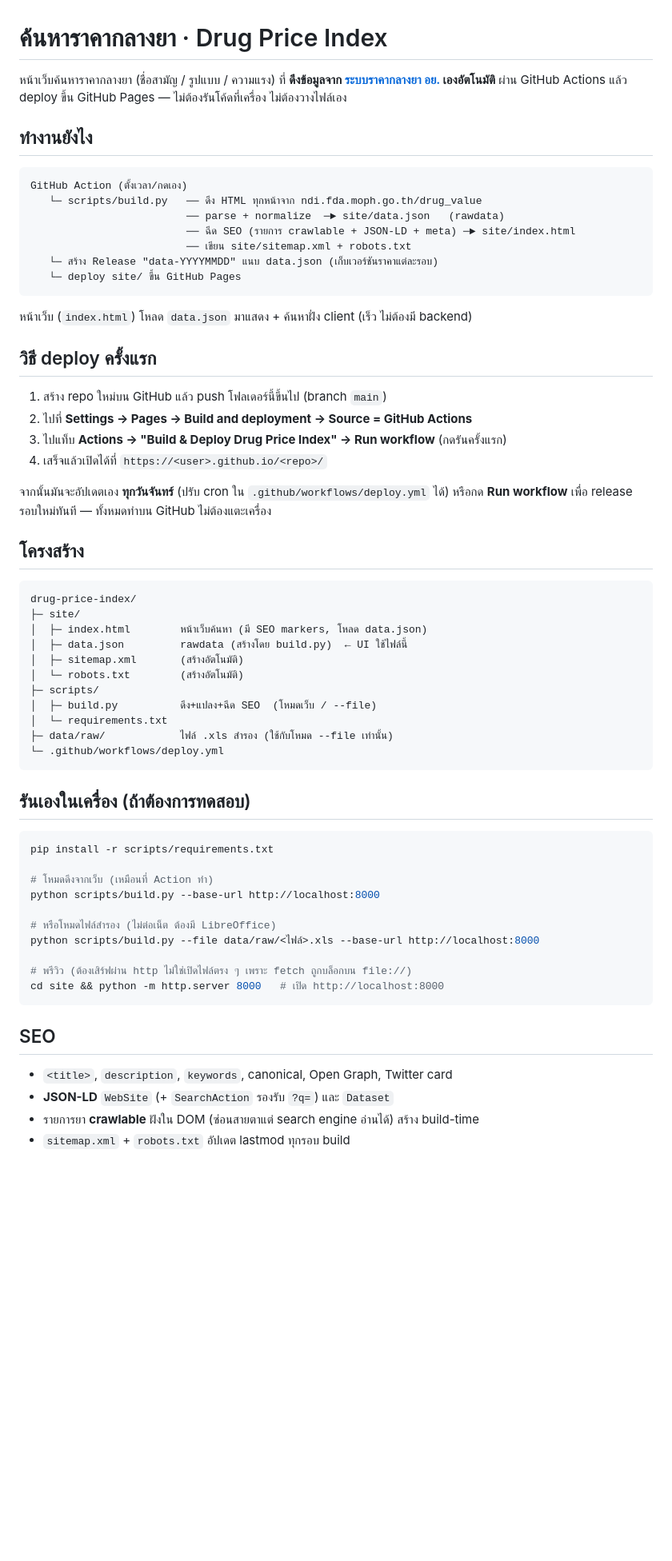
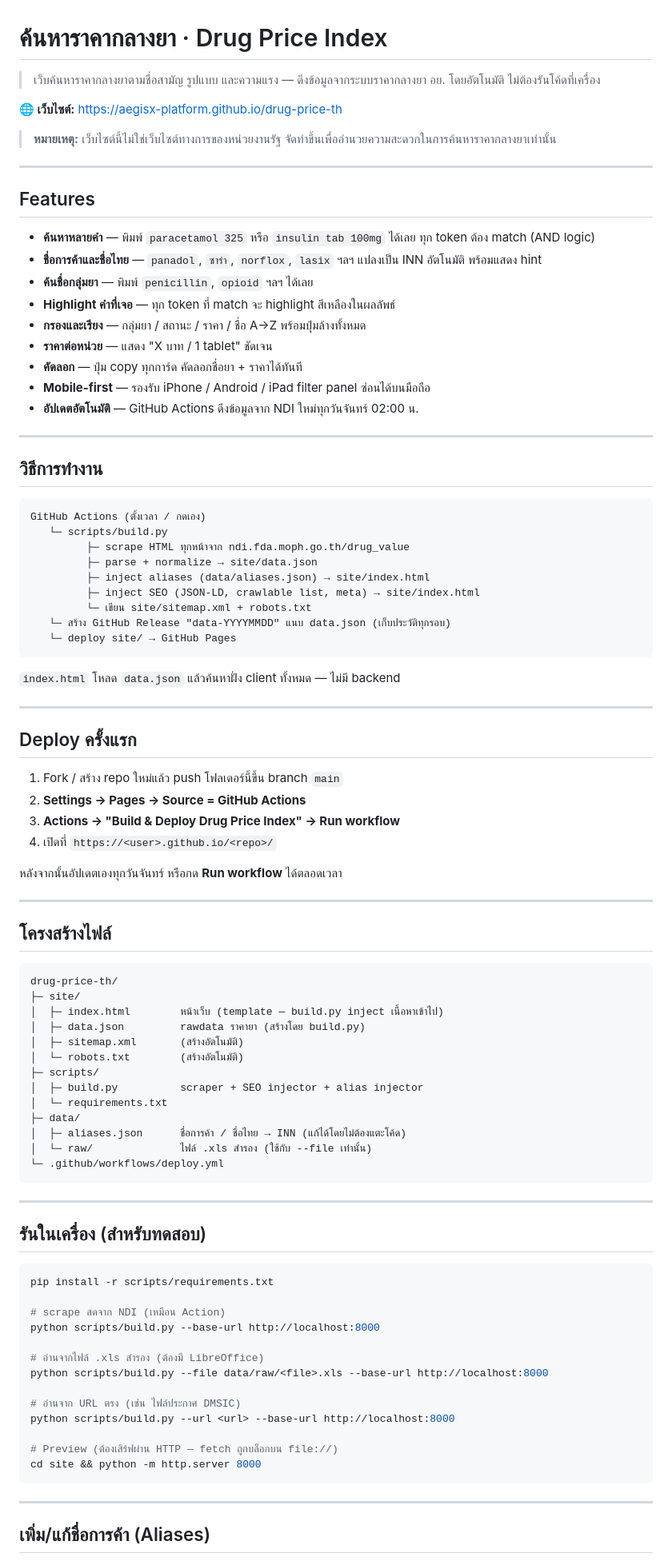
Before and after one commit to aegisx-platform/drug-price-th, a Markdown page: README.md, the part around one of its changes. Shown at 80% size. GitHub-like rendering; blank space fills up the shorter version.

Commit message:
docs: rewrite README with current features, structure, and usage

````diff
--- a/README.md
+++ b/README.md
@@ -1,68 +1,95 @@
 # ค้นหาราคากลางยา · Drug Price Index
 
-หน้าเว็บค้นหาราคากลางยา (ชื่อสามัญ / รูปแบบ / ความแรง) ที่ **ดึงข้อมูลจาก
-[ระบบราคากลางยา อย.](https://ndi.fda.moph.go.th/drug_value) เองอัตโนมัติ** ผ่าน GitHub Actions
-แล้ว deploy ขึ้น GitHub Pages — ไม่ต้องรันโค้ดที่เครื่อง ไม่ต้องวางไฟล์เอง
+> เว็บค้นหาราคากลางยาตามชื่อสามัญ รูปแบบ และความแรง — ดึงข้อมูลจากระบบราคากลางยา อย. โดยอัตโนมัติ ไม่ต้องรันโค้ดที่เครื่อง
 
-## ทำงานยังไง
+**🌐 เว็บไซต์:** https://aegisx-platform.github.io/drug-price-th
+
+> **หมายเหตุ:** เว็บไซต์นี้ไม่ใช่เว็บไซต์ทางการของหน่วยงานรัฐ จัดทำขึ้นเพื่ออำนวยความสะดวกในการค้นหาราคากลางยาเท่านั้น
+
+---
+
+## Features
+
+- **ค้นหาหลายคำ** — พิมพ์ `paracetamol 325` หรือ `insulin tab 100mg` ได้เลย ทุก token ต้อง match (AND logic)
+- **ชื่อการค้าและชื่อไทย** — `panadol`, `ซาร่า`, `norflox`, `lasix` ฯลฯ แปลงเป็น INN อัตโนมัติ พร้อมแสดง hint
+- **ค้นชื่อกลุ่มยา** — พิมพ์ `penicillin`, `opioid` ฯลฯ ได้เลย
+- **Highlight คำที่เจอ** — ทุก token ที่ match จะ highlight สีเหลืองในผลลัพธ์
+- **กรองและเรียง** — กลุ่มยา / สถานะ / ราคา / ชื่อ A→Z พร้อมปุ่มล้างทั้งหมด
+- **ราคาต่อหน่วย** — แสดง "X บาท / 1 tablet" ชัดเจน
+- **คัดลอก** — ปุ่ม copy ทุกการ์ด คัดลอกชื่อยา + ราคาได้ทันที
+- **Mobile-first** — รองรับ iPhone / Android / iPad filter panel ซ่อนได้บนมือถือ
+- **อัปเดตอัตโนมัติ** — GitHub Actions ดึงข้อมูลจาก NDI ใหม่ทุกวันจันทร์ 02:00 น.
+
+---
+
+## วิธีการทำงาน
 
 ```
-GitHub Action (ตั้งเวลา/กดเอง)
-   └─ scripts/build.py   ── ดึง HTML ทุกหน้าจาก ndi.fda.moph.go.th/drug_value
-                         ── parse + normalize  ─► site/data.json   (rawdata)
-                         ── ฉีด SEO (รายการ crawlable + JSON-LD + meta) ─► site/index.html
-                         ── เขียน site/sitemap.xml + robots.txt
-   └─ สร้าง Release "data-YYYYMMDD" แนบ data.json (เก็บเวอร์ชันราคาแต่ละรอบ)
-   └─ deploy site/ ขึ้น GitHub Pages
+GitHub Actions (ตั้งเวลา / กดเอง)
+   └─ scripts/build.py
+         ├─ scrape HTML ทุกหน้าจาก ndi.fda.moph.go.th/drug_value
+         ├─ parse + normalize → site/data.json
+         ├─ inject aliases (data/aliases.json) → site/index.html
+         ├─ inject SEO (JSON-LD, crawlable list, meta) → site/index.html
+         └─ เขียน site/sitemap.xml + robots.txt
+   └─ สร้าง GitHub Release "data-YYYYMMDD" แนบ data.json (เก็บประวัติทุกรอบ)
+   └─ deploy site/ → GitHub Pages
 ```
 
-หน้าเว็บ (`index.html`) โหลด `data.json` มาแสดง + ค้นหาฝั่ง client (เร็ว ไม่ต้องมี backend)
+`index.html` โหลด `data.json` แล้วค้นหาฝั่ง client ทั้งหมด — ไม่มี backend
 
-## วิธี deploy ครั้งแรก
+---
 
-1. สร้าง repo ใหม่บน GitHub แล้ว push โฟลเดอร์นี้ขึ้นไป (branch `main`)
-2. ไปที่ **Settings → Pages → Build and deployment → Source = GitHub Actions**
-3. ไปแท็บ **Actions → "Build & Deploy Drug Price Index" → Run workflow** (กดรันครั้งแรก)
-4. เสร็จแล้วเปิดได้ที่ `https://<user>.github.io/<repo>/`
+## Deploy ครั้งแรก
 
-จากนั้นมันจะอัปเดตเอง **ทุกวันจันทร์** (ปรับ cron ใน `.github/workflows/deploy.yml` ได้)
-หรือกด **Run workflow** เพื่อ release รอบใหม่ทันที — ทั้งหมดทำบน GitHub ไม่ต้องแตะเครื่อง
+1. Fork / สร้าง repo ใหม่แล้ว push โฟลเดอร์นี้ขึ้น branch `main`
+2. **Settings → Pages → Source = GitHub Actions**
+3. **Actions → "Build & Deploy Drug Price Index" → Run workflow**
+4. เปิดที่ `https://<user>.github.io/<repo>/`
 
-## โครงสร้าง
+หลังจากนั้นอัปเดตเองทุกวันจันทร์ หรือกด **Run workflow** ได้ตลอดเวลา
+
+---
+
+## โครงสร้างไฟล์
 
 ```
-drug-price-index/
+drug-price-th/
 ├─ site/
-│  ├─ index.html        หน้าเว็บค้นหา (มี SEO markers, โหลด data.json)
-│  ├─ data.json         rawdata (สร้างโดย build.py)  ← UI ใช้ไฟล์นี้
+│  ├─ index.html        หน้าเว็บ (template — build.py inject เนื้อหาเข้าไป)
+│  ├─ data.json         rawdata ราคายา (สร้างโดย build.py)
 │  ├─ sitemap.xml       (สร้างอัตโนมัติ)
 │  └─ robots.txt        (สร้างอัตโนมัติ)
 ├─ scripts/
-│  ├─ build.py          ดึง+แปลง+ฉีด SEO  (โหมดเว็บ / --file)
+│  ├─ build.py          scraper + SEO injector + alias injector
 │  └─ requirements.txt
-├─ data/raw/            ไฟล์ .xls สำรอง (ใช้กับโหมด --file เท่านั้น)
+├─ data/
+│  ├─ aliases.json      ชื่อการค้า / ชื่อไทย → INN (แก้ได้โดยไม่ต้องแตะโค้ด)
+│  └─ raw/              ไฟล์ .xls สำรอง (ใช้กับ --file เท่านั้น)
 └─ .github/workflows/deploy.yml
 ```
 
-## รันเองในเครื่อง (ถ้าต้องการทดสอบ)
+---
+
+## รันในเครื่อง (สำหรับทดสอบ)
 
 ```bash
 pip install -r scripts/requirements.txt
 
-# โหมดดึงจากเว็บ (เหมือนที่ Action ทำ)
+# scrape สดจาก NDI (เหมือน Action)
 python scripts/build.py --base-url http://localhost:8000
 
-# หรือโหมดไฟล์สำรอง (ไม่ต่อเน็ต ต้องมี LibreOffice)
-python scripts/build.py --file data/raw/<ไฟล์>.xls --base-url http://localhost:8000
+# อ่านจากไฟล์ .xls สำรอง (ต้องมี LibreOffice)
+python scripts/build.py --file data/raw/<file>.xls --base-url http://localhost:8000
 
-# พรีวิว (ต้องเสิร์ฟผ่าน http ไม่ใช่เปิดไฟล์ตรง ๆ เพราะ fetch ถูกบล็อกบน file://)
-cd site && python -m http.server 8000   # เปิด http://localhost:8000
+# อ่านจาก URL ตรง (เช่น ไฟล์ประกาศ DMSIC)
+python scripts/build.py --url <url> --base-url http://localhost:8000
+
+# Preview (ต้องเสิร์ฟผ่าน HTTP — fetch ถูกบล็อกบน file://)
+cd site && python -m http.server 8000
 ```
 
-## SEO
+---
 
-- `<title>`, `description`, `keywords`, canonical, Open Graph, Twitter card
-- **JSON-LD** `WebSite` (+ `SearchAction` รองรับ `?q=`) และ `Dataset`
-- รายการยา **crawlable** ฝังใน DOM (ซ่อนสายตาแต่ search engine อ่านได้) สร้าง build-time
-- `sitemap.xml` + `robots.txt` อัปเดต lastmod ทุกรอบ build
+## เพิ่ม/แก้ชื่อการค้า (Aliases)
 
````
Also changed, not shown: other parts of README.md (+27 -14 lines).
